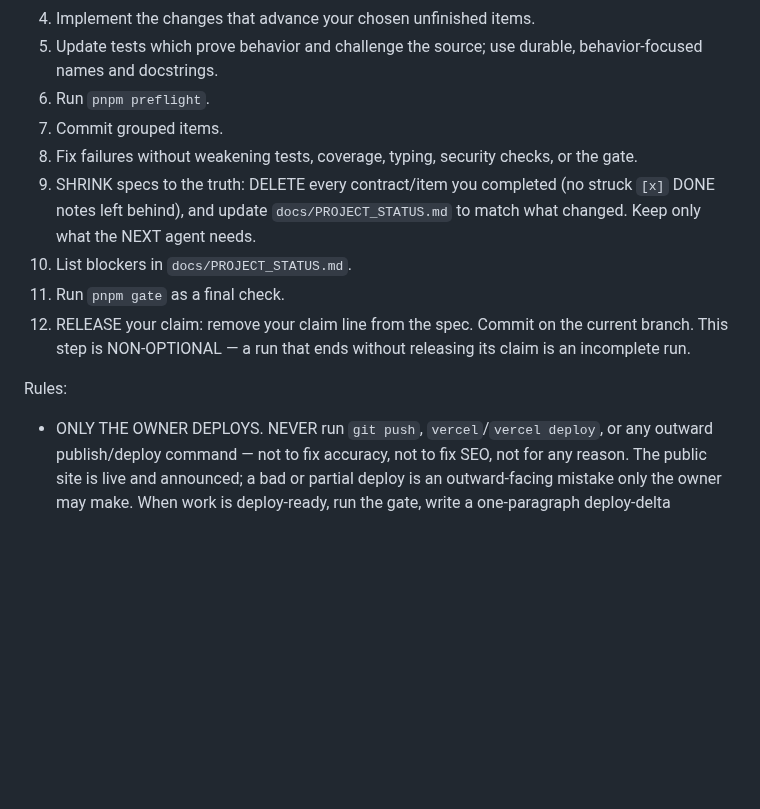
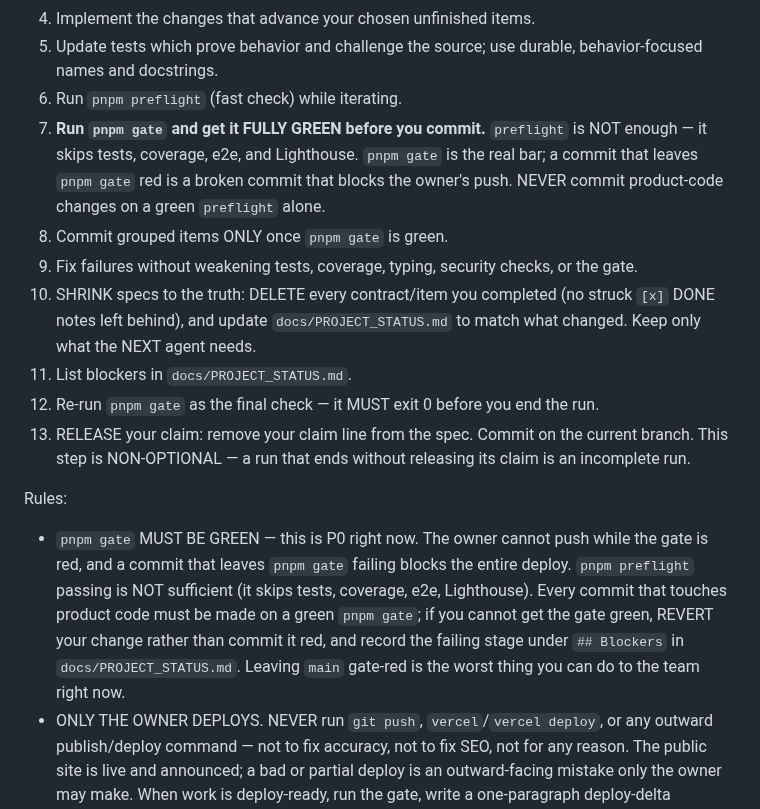
Before and after one commit to rxdt/ai_deployment_calculator, a Markdown page: PROMPT.md, the part around the change. Rendered like a GitHub page; blank space fills up the shorter version.

Commit message:
Make passing pnpm gate a hard pre-commit rule (P0)
- Agents were committing on green pnpm preflight, which SKIPS tests, coverage,
  e2e, and Lighthouse — leaving main gate-red and blocking the owner's push.
- New top rule: pnpm gate must be green; preflight is not sufficient. Get the
  gate green BEFORE committing product code; if it can't go green, revert
  rather than commit red, and record the failing stage under Blockers.
- Reorder the run steps: gate-green precedes the commit (was: commit, then
  gate as a final check).

Co-Authored-By: Claude Opus 4.8 (1M context) <noreply@anthropic.com>

```diff
--- a/PROMPT.md
+++ b/PROMPT.md
@@ -15,16 +15,18 @@ YOU ARE NOT ALONE: multiple agents work in this repo at the same time. Claim you
 3. Inspect the relevant code and tests before editing.
 4. Implement the changes that advance your chosen unfinished items.
 5. Update tests which prove behavior and challenge the source; use durable, behavior-focused names and docstrings.
-6. Run `pnpm preflight`.
-7. Commit grouped items.
-8. Fix failures without weakening tests, coverage, typing, security checks, or the gate.
-9. SHRINK specs to the truth: DELETE every contract/item you completed (no struck `[x]` DONE notes left behind), and update `docs/PROJECT_STATUS.md` to match what changed. Keep only what the NEXT agent needs.
-10. List blockers in `docs/PROJECT_STATUS.md`.
-11. Run `pnpm gate` as a final check.
-12. RELEASE your claim: remove your claim line from the spec. Commit on the current branch. This step is NON-OPTIONAL — a run that ends without releasing its claim is an incomplete run.
+6. Run `pnpm preflight` (fast check) while iterating.
+7. **Run `pnpm gate` and get it FULLY GREEN before you commit.** `preflight` is NOT enough — it skips tests, coverage, e2e, and Lighthouse. `pnpm gate` is the real bar; a commit that leaves `pnpm gate` red is a broken commit that blocks the owner's push. NEVER commit product-code changes on a green `preflight` alone.
+8. Commit grouped items ONLY once `pnpm gate` is green.
+9. Fix failures without weakening tests, coverage, typing, security checks, or the gate.
+10. SHRINK specs to the truth: DELETE every contract/item you completed (no struck `[x]` DONE notes left behind), and update `docs/PROJECT_STATUS.md` to match what changed. Keep only what the NEXT agent needs.
+11. List blockers in `docs/PROJECT_STATUS.md`.
+12. Re-run `pnpm gate` as the final check — it MUST exit 0 before you end the run.
+13. RELEASE your claim: remove your claim line from the spec. Commit on the current branch. This step is NON-OPTIONAL — a run that ends without releasing its claim is an incomplete run.
 
 Rules:
 
+- `pnpm gate` MUST BE GREEN — this is P0 right now. The owner cannot push while the gate is red, and a commit that leaves `pnpm gate` failing blocks the entire deploy. `pnpm preflight` passing is NOT sufficient (it skips tests, coverage, e2e, Lighthouse). Every commit that touches product code must be made on a green `pnpm gate`; if you cannot get the gate green, REVERT your change rather than commit it red, and record the failing stage under `## Blockers` in `docs/PROJECT_STATUS.md`. Leaving `main` gate-red is the worst thing you can do to the team right now.
 - ONLY THE OWNER DEPLOYS. NEVER run `git push`, `vercel`/`vercel deploy`, or any outward publish/deploy command — not to fix accuracy, not to fix SEO, not for any reason. The public site is live and announced; a bad or partial deploy is an outward-facing mistake only the owner may make. When work is deploy-ready, run the gate, write a one-paragraph deploy-delta summary, and hand the owner the exact command — then STOP. Committing to the LOCAL current branch is allowed; pushing to `origin`/deploying is FORBIDDEN.
 - CLAIM before you work (step 2): add a line at the TOP of the spec you are taking — `<agent-id> is working on <these tasks> in this spec` — so no other agent takes it. Commit that claim BEFORE any other edit. Skip any spec that already carries another agent's claim line and pick the next unclaimed one. RELEASE the claim (step 12) when you finish or abandon — a run that leaves its claim line behind is incomplete. If you find a claim line whose agent is plainly gone (its work is committed or the tree is clean), you may reap it and claim the spec yourself.
 - Specs SHRINK as work completes (step 9): DELETE each contract/item when it is done — do not leave a struck `[x]` or a DONE note; the git history is the record. A spec with no remaining work is DELETED, not archived. Carry forward only what the next agent needs (a one-line "shipped" belongs in `docs/PROJECT_STATUS.md`, not the spec). A growing spec is a red flag that we are not doing our job.
```
